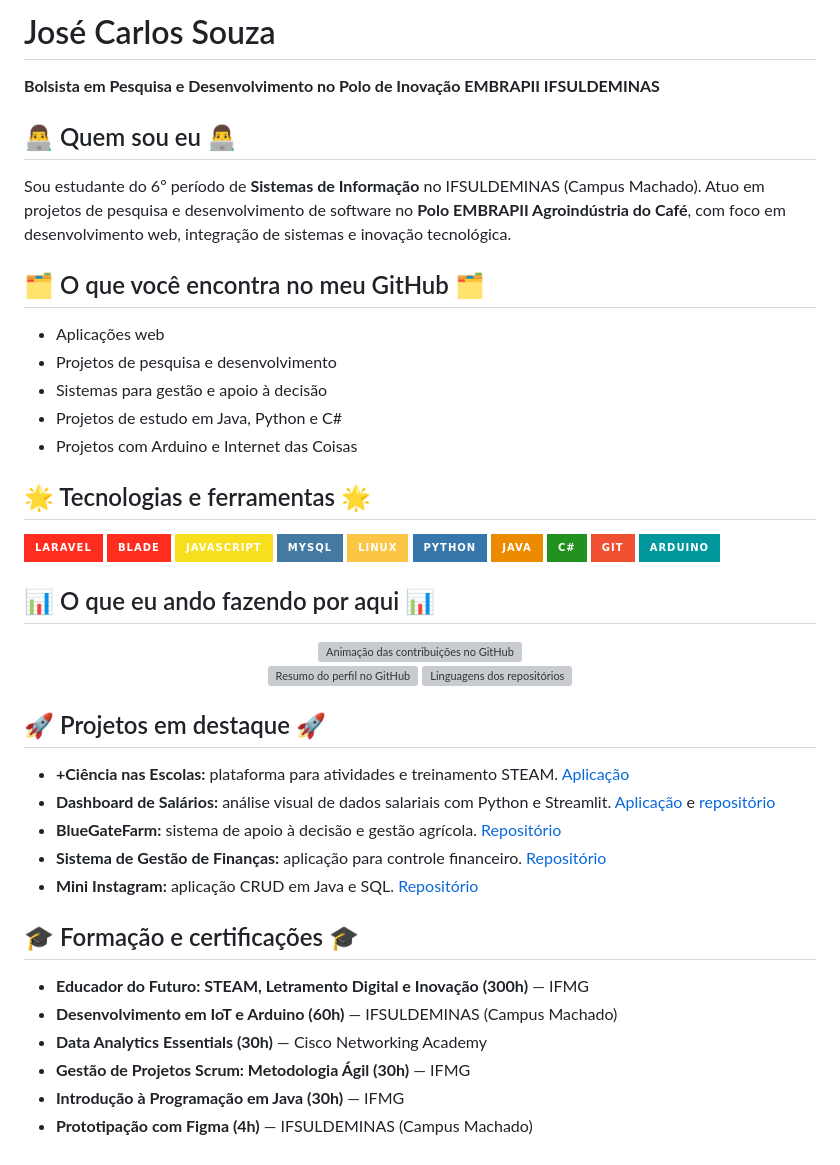
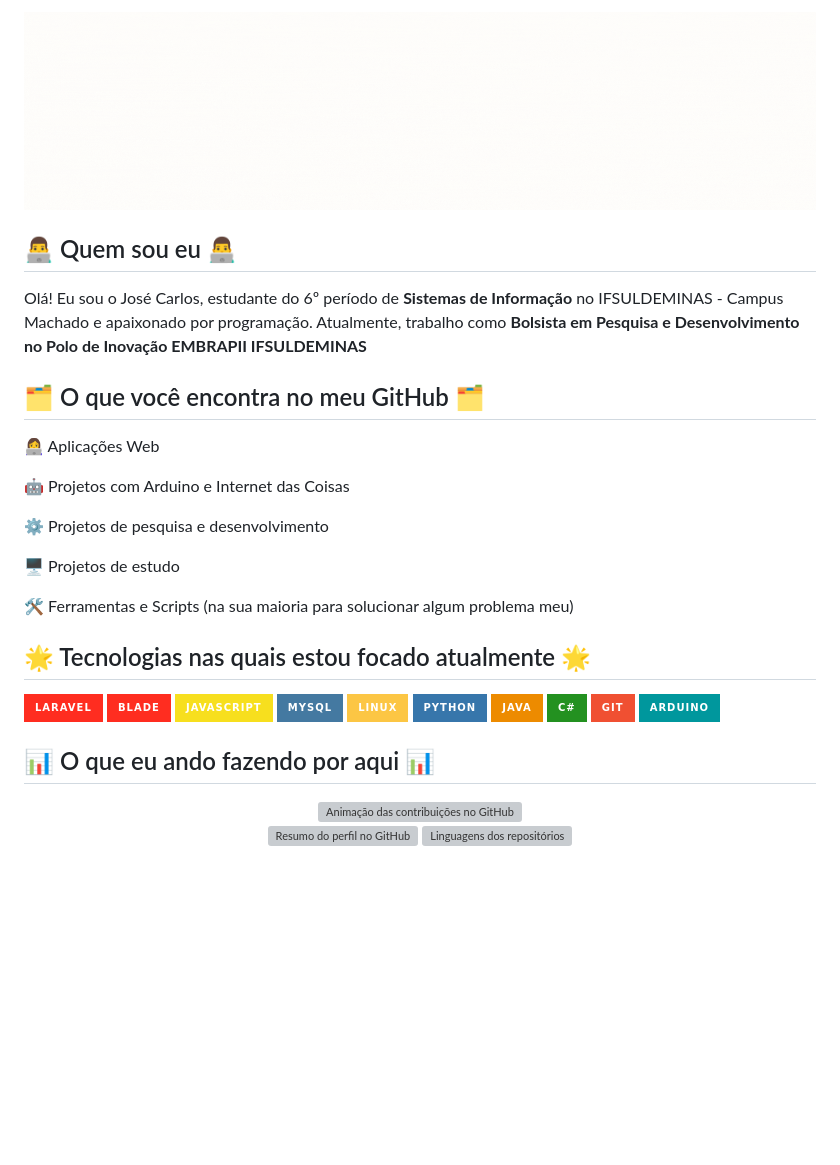
Before and after one commit to jose1souza/jose1souza, a Markdown page: README.md, the part around the change. Rendered like a GitHub page; pictures changed too: imagens/capa.gif (added); badges without logos; blank space fills up the shorter version; grey boxes are pictures that could not be loaded.

Commit message:
refactor: enhance README content and structure, add welcome image

```diff
--- a/README.md
+++ b/README.md
@@ -1,20 +1,22 @@
-# José Carlos Souza
-
-**Bolsista em Pesquisa e Desenvolvimento no Polo de Inovação EMBRAPII IFSULDEMINAS**
+![Boas vindas ao meu Github](imagens/capa.gif)
 
 ## 👨‍💻 Quem sou eu 👨‍💻
 
-Sou estudante do 6º período de **Sistemas de Informação** no IFSULDEMINAS (Campus Machado). Atuo em projetos de pesquisa e desenvolvimento de software no **Polo EMBRAPII Agroindústria do Café**, com foco em desenvolvimento web, integração de sistemas e inovação tecnológica.
+Olá! Eu sou o José Carlos, estudante do 6º período de **Sistemas de Informação** no IFSULDEMINAS - Campus Machado e apaixonado por programação. Atualmente, trabalho como **Bolsista em Pesquisa e Desenvolvimento no Polo de Inovação EMBRAPII IFSULDEMINAS**
 
 ## 🗂️ O que você encontra no meu GitHub 🗂️
 
-- Aplicações web
-- Projetos de pesquisa e desenvolvimento
-- Sistemas para gestão e apoio à decisão
-- Projetos de estudo em Java, Python e C#
-- Projetos com Arduino e Internet das Coisas
+👩‍💻 Aplicações Web
 
-## 🌟 Tecnologias e ferramentas 🌟
+🤖 Projetos com Arduino e Internet das Coisas
+
+⚙️ Projetos de pesquisa e desenvolvimento
+
+🖥️ Projetos de estudo
+
+🛠️ Ferramentas e Scripts (na sua maioria para solucionar algum problema meu)
+
+## 🌟 Tecnologias nas quais estou focado atualmente 🌟
 
 ![Laravel](https://img.shields.io/badge/Laravel-FF2D20?style=for-the-badge&logo=laravel&logoColor=white)
 ![Blade](https://img.shields.io/badge/Blade-FF2D20?style=for-the-badge&logo=laravel&logoColor=white)
@@ -41,20 +43,3 @@ Sou estudante do 6º período de **Sistemas de Informação** no IFSULDEMINAS (C
 ![Linguagens dos repositórios](https://github-profile-summary-cards.vercel.app/api/cards/repos-per-language?username=jose1souza&theme=default)
 
 </div>
-
-## 🚀 Projetos em destaque 🚀
-
-- **+Ciência nas Escolas:** plataforma para atividades e treinamento STEAM. [Aplicação](https://project-scienc.vercel.app)
-- **Dashboard de Salários:** análise visual de dados salariais com Python e Streamlit. [Aplicação](https://imersao-de-dados-com-python-alura-krzb4qnr3azh8gsdggt6fs.streamlit.app/) e [repositório](https://github.com/jose1souza/Imersao-de-dados-com-Python-Alura)
-- **BlueGateFarm:** sistema de apoio à decisão e gestão agrícola. [Repositório](https://github.com/jose1souza/BlueGateFarm)
-- **Sistema de Gestão de Finanças:** aplicação para controle financeiro. [Repositório](https://github.com/lucasa17/Administra)
-- **Mini Instagram:** aplicação CRUD em Java e SQL. [Repositório](https://github.com/jose1souza/InstagramCRUD)
-
-## 🎓 Formação e certificações 🎓
-
-- **Educador do Futuro: STEAM, Letramento Digital e Inovação (300h)** — IFMG
-- **Desenvolvimento em IoT e Arduino (60h)** — IFSULDEMINAS (Campus Machado)
-- **Data Analytics Essentials (30h)** — Cisco Networking Academy
-- **Gestão de Projetos Scrum: Metodologia Ágil (30h)** — IFMG
-- **Introdução à Programação em Java (30h)** — IFMG
-- **Prototipação com Figma (4h)** — IFSULDEMINAS (Campus Machado)
```
